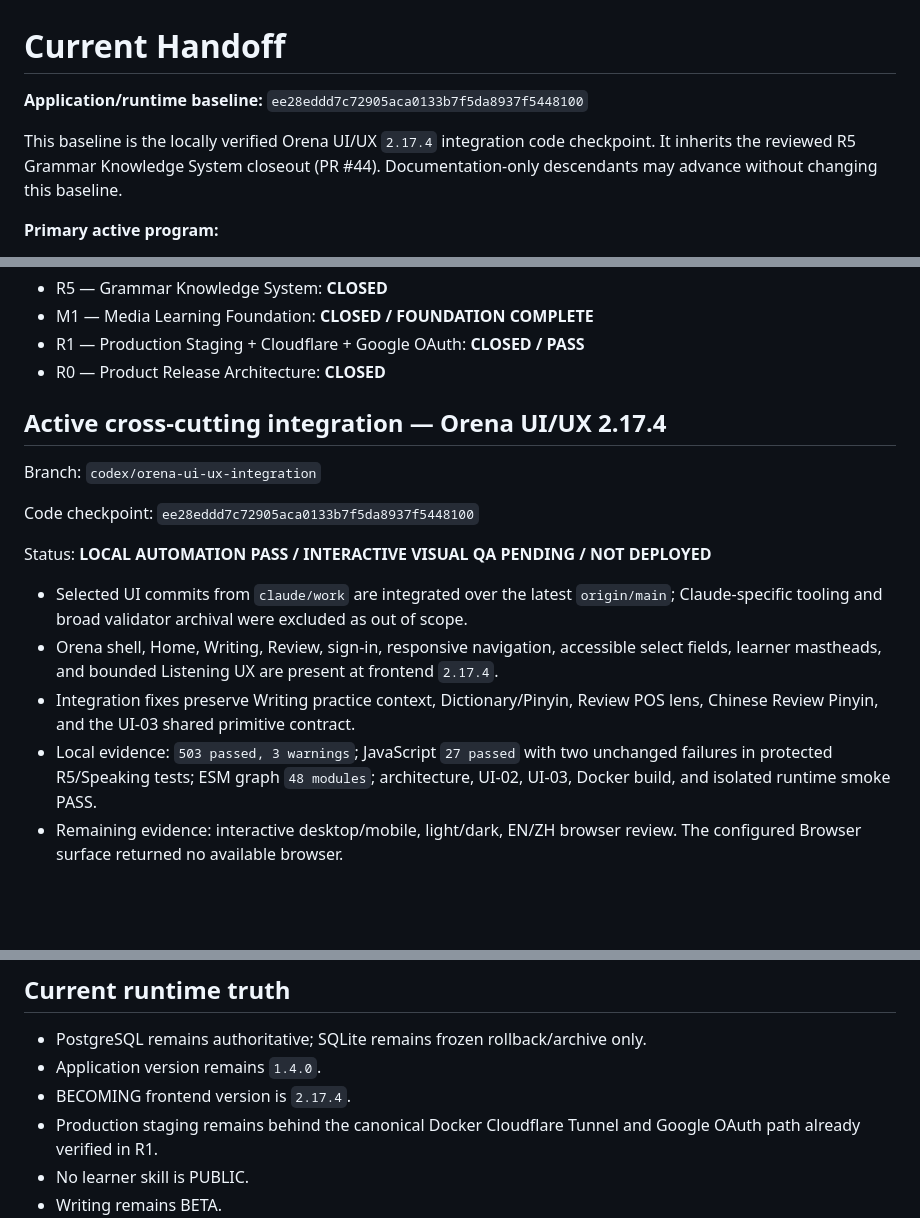
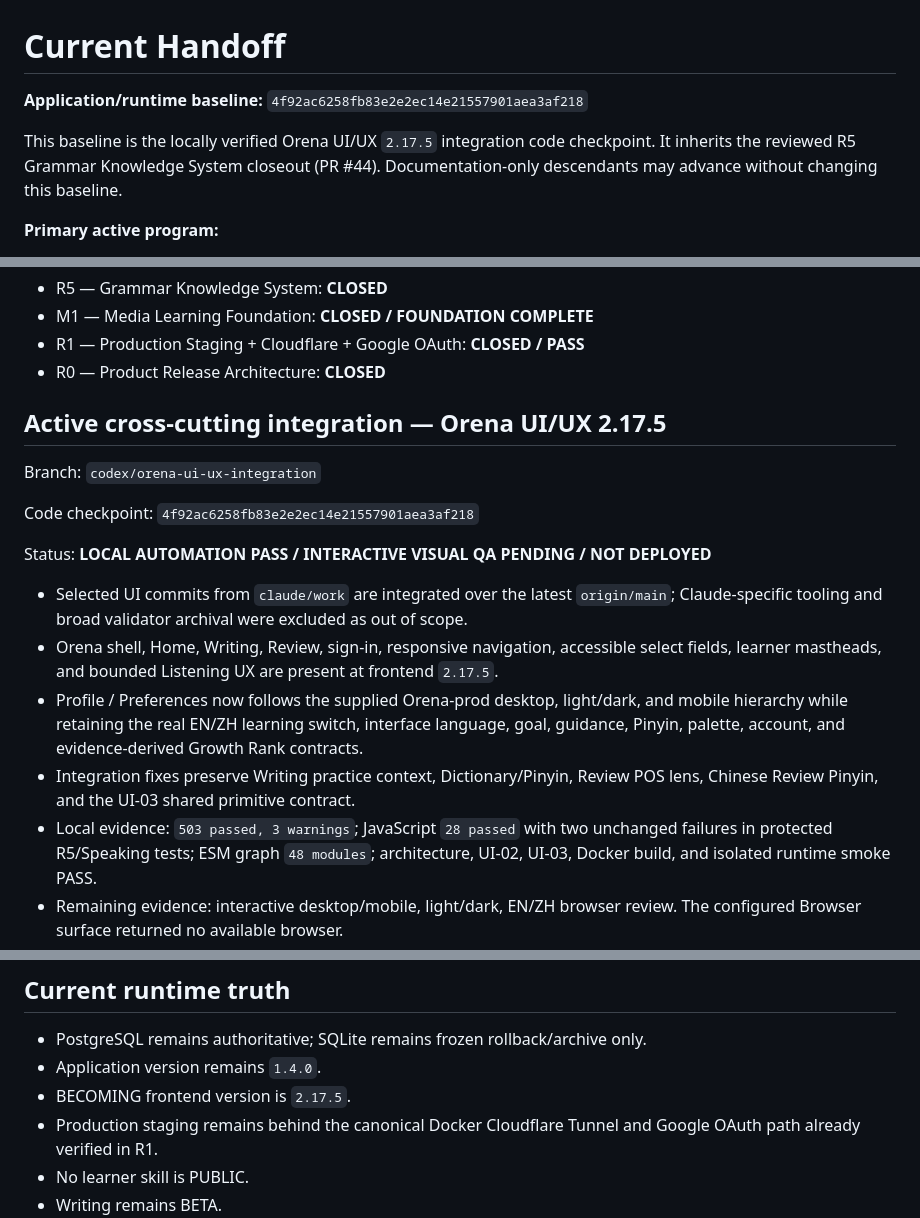
Before and after one commit to CalisJI/ai-writing-coach, a Markdown page: docs/project/CURRENT_HANDOFF.md, 3 parts joined by grey strips. Drawn GitHub-style; blank space fills up the shorter version.

```diff
--- a/docs/project/CURRENT_HANDOFF.md
+++ b/docs/project/CURRENT_HANDOFF.md
@@ -1,9 +1,9 @@
 # Current Handoff
 
 **Application/runtime baseline:**
-`ee28eddd7c72905aca0133b7f5da8937f5448100`
+`4f92ac6258fb83e2e2ec14e21557901aea3af218`
 
-This baseline is the locally verified Orena UI/UX `2.17.4` integration code
+This baseline is the locally verified Orena UI/UX `2.17.5` integration code
 checkpoint. It inherits the reviewed R5 Grammar Knowledge System closeout
 (PR #44). Documentation-only descendants may advance without changing this
 baseline.
@@ -24,11 +24,11 @@ baseline.
 - R1 — Production Staging + Cloudflare + Google OAuth: **CLOSED / PASS**
 - R0 — Product Release Architecture: **CLOSED**
 
-## Active cross-cutting integration — Orena UI/UX 2.17.4
+## Active cross-cutting integration — Orena UI/UX 2.17.5
 
 Branch: `codex/orena-ui-ux-integration`
 
-Code checkpoint: `ee28eddd7c72905aca0133b7f5da8937f5448100`
+Code checkpoint: `4f92ac6258fb83e2e2ec14e21557901aea3af218`
 
 Status: **LOCAL AUTOMATION PASS / INTERACTIVE VISUAL QA PENDING / NOT DEPLOYED**
 
@@ -37,11 +37,15 @@ Status: **LOCAL AUTOMATION PASS / INTERACTIVE VISUAL QA PENDING / NOT DEPLOYED**
   excluded as out of scope.
 - Orena shell, Home, Writing, Review, sign-in, responsive navigation,
   accessible select fields, learner mastheads, and bounded Listening UX are
-  present at frontend `2.17.4`.
+  present at frontend `2.17.5`.
+- Profile / Preferences now follows the supplied Orena-prod desktop,
+  light/dark, and mobile hierarchy while retaining the real EN/ZH learning
+  switch, interface language, goal, guidance, Pinyin, palette, account, and
+  evidence-derived Growth Rank contracts.
 - Integration fixes preserve Writing practice context, Dictionary/Pinyin,
   Review POS lens, Chinese Review Pinyin, and the UI-03 shared primitive
   contract.
-- Local evidence: `503 passed, 3 warnings`; JavaScript `27 passed` with two
+- Local evidence: `503 passed, 3 warnings`; JavaScript `28 passed` with two
   unchanged failures in protected R5/Speaking tests; ESM graph `48 modules`;
   architecture, UI-02, UI-03, Docker build, and isolated runtime smoke PASS.
 - Remaining evidence: interactive desktop/mobile, light/dark, EN/ZH browser
@@ -152,7 +156,7 @@ remains an explicit fallback path rather than a replacement media model.
 
 - PostgreSQL remains authoritative; SQLite remains frozen rollback/archive only.
 - Application version remains `1.4.0`.
-- BECOMING frontend version is `2.17.4`.
+- BECOMING frontend version is `2.17.5`.
 - Production staging remains behind the canonical Docker Cloudflare Tunnel and
   Google OAuth path already verified in R1.
 - No learner skill is PUBLIC.
```
Also changed, not shown: other parts of docs/project/CURRENT_HANDOFF.md (+1 -1 lines), docs/project/ARCHITECTURE_INVARIANTS.md (+3 -3 lines), docs/project/PROJECT_STATE.md (+13 -6 lines).
